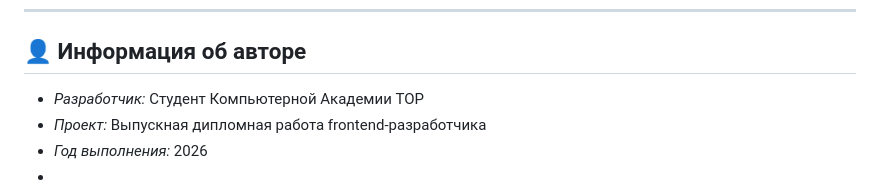
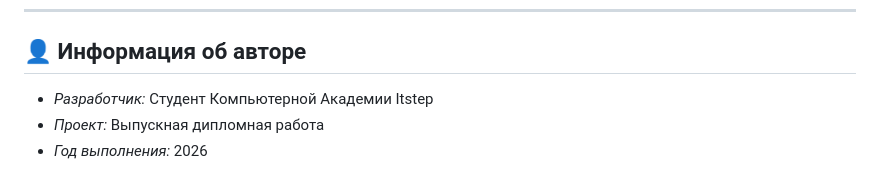
Before and after one commit to artemkopyl-alt/diploma, a Markdown page: README.md, the part around the change. Rendered like a GitHub page.

Commit message:
Update author information in README.md

```diff
--- a/README.md
+++ b/README.md
@@ -39,7 +39,6 @@
 ---
 
 ## 👤 Информация об авторе
-* *Разработчик:* Студент Компьютерной Академии TOP
-* *Проект:* Выпускная дипломная работа frontend-разработчика
+* *Разработчик:* Студент Компьютерной Академии Itstep
+* *Проект:* Выпускная дипломная работа
 * *Год выполнения:* 2026
-*
```
